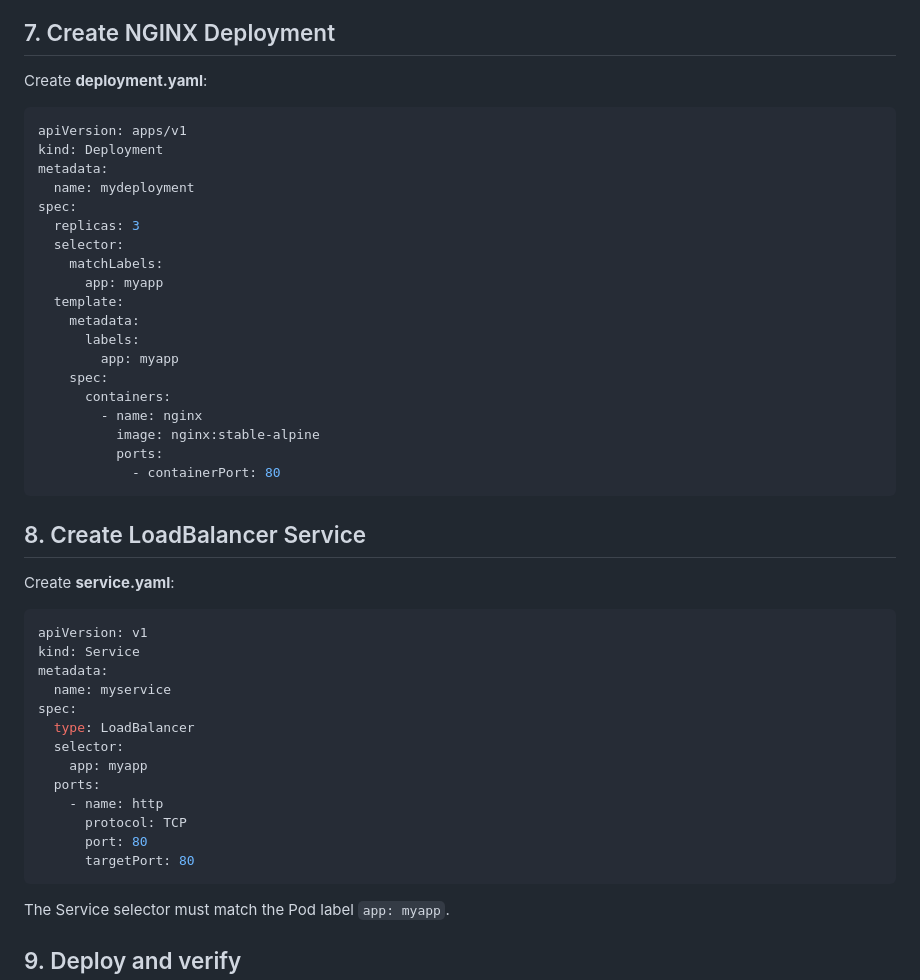
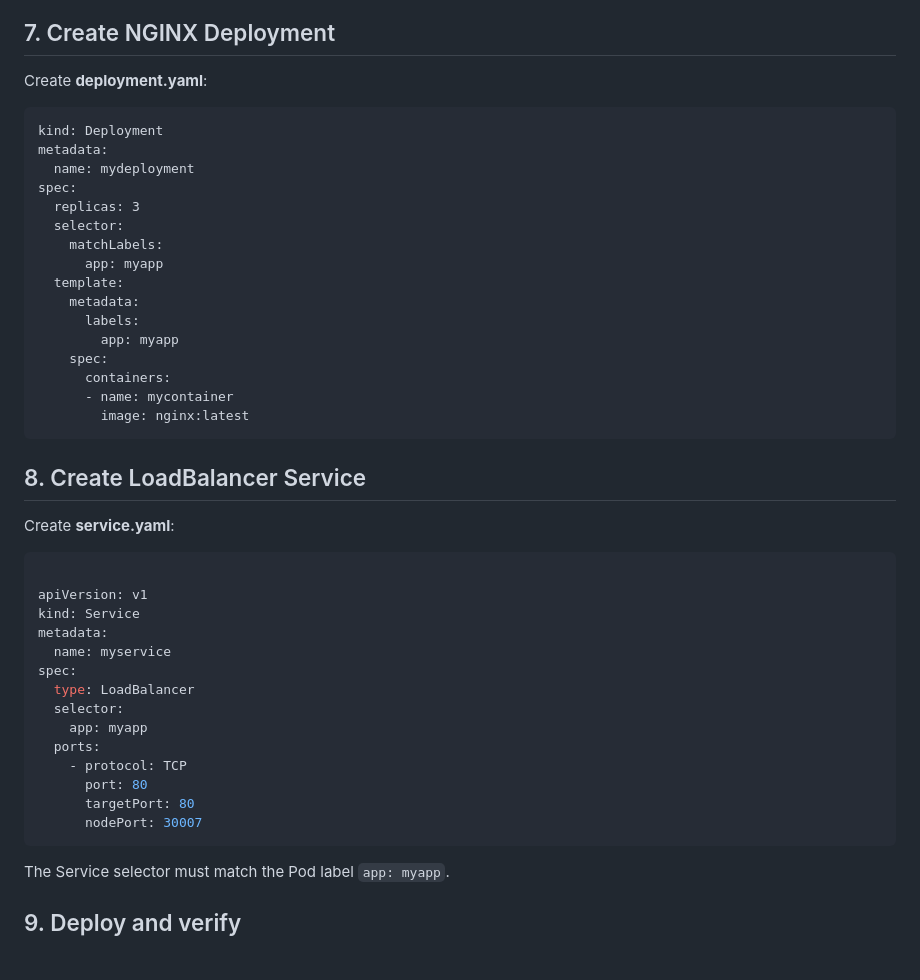
Before and after one commit to atulkamble/minikube-nginx, a Markdown page: README.md, the part around the change. Rendered like a GitHub page; blank space fills up the shorter version.

Commit message:
Modify NGINX deployment and LoadBalancer service
Updated NGINX deployment configuration and service details.

````diff
--- a/README.md
+++ b/README.md
@@ -94,8 +94,7 @@ kubectl top pods
 
 Create **deployment.yaml**:
 
-```yaml
-apiVersion: apps/v1
+```yamlapiVersion: apps/v1
 kind: Deployment
 metadata:
   name: mydeployment
@@ -110,10 +109,8 @@ spec:
         app: myapp
     spec:
       containers:
-        - name: nginx
-          image: nginx:stable-alpine
-          ports:
-            - containerPort: 80
+      - name: mycontainer
+        image: nginx:latest
 ```
 
 ## 8. Create LoadBalancer Service
@@ -121,6 +118,7 @@ spec:
 Create **service.yaml**:
 
 ```yaml
+
 apiVersion: v1
 kind: Service
 metadata:
@@ -130,10 +128,10 @@ spec:
   selector:
     app: myapp
   ports:
-    - name: http
-      protocol: TCP
+    - protocol: TCP
       port: 80
       targetPort: 80
+      nodePort: 30007
 ```
 
 The Service selector must match the Pod label `app: myapp`.
````
